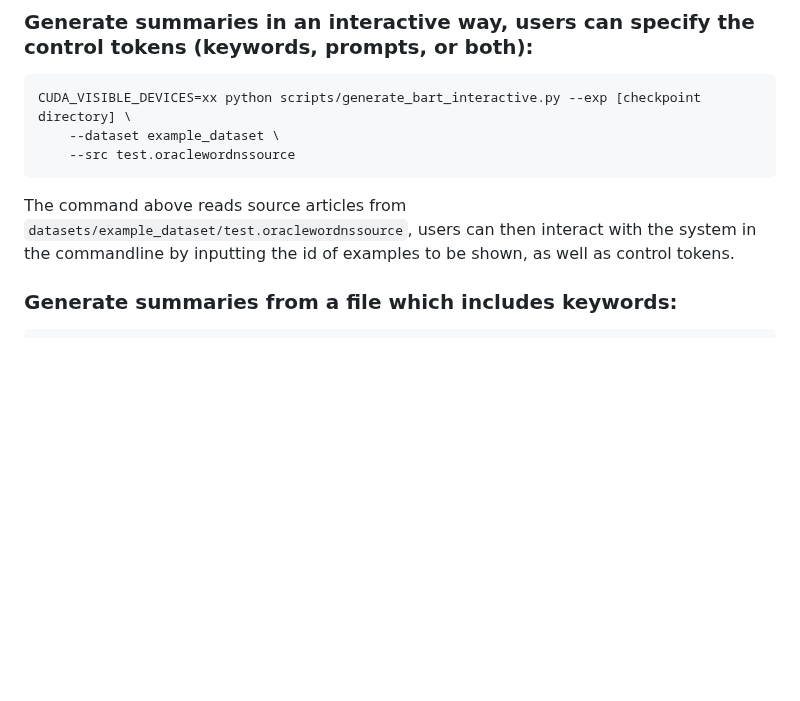
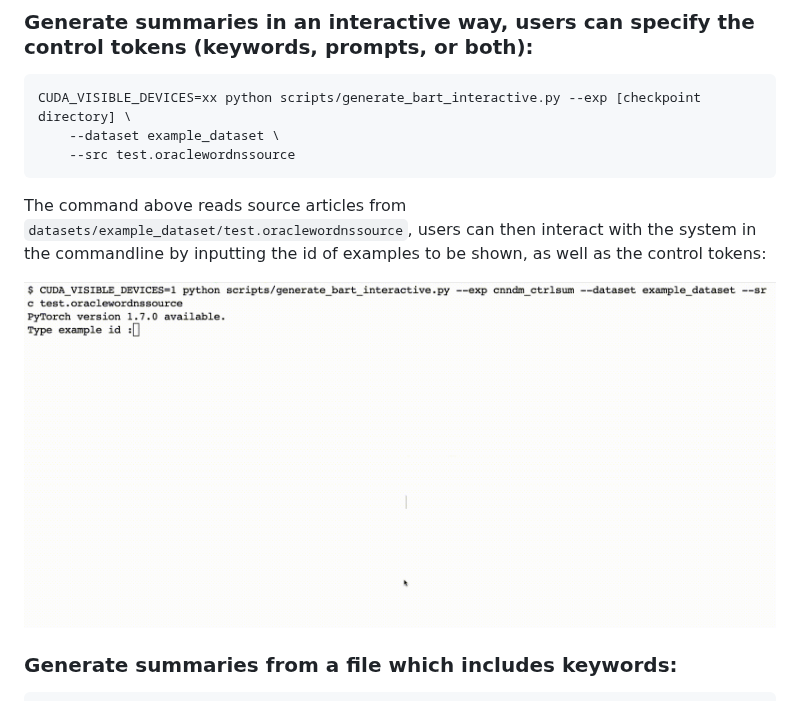
Before and after one commit to salesforce/ctrl-sum, a Markdown page: README.md, the part around the change. GitHub-like rendering; pictures changed too: gif/ctrlsum.gif (added); blank space fills up the shorter version.

Commit message:
add gif to readme

````diff
--- a/README.md
+++ b/README.md
@@ -59,7 +59,9 @@ CUDA_VISIBLE_DEVICES=xx python scripts/generate_bart_interactive.py --exp [check
 	--dataset example_dataset \
 	--src test.oraclewordnssource
 ```
-The command above reads source articles from `datasets/example_dataset/test.oraclewordnssource`, users can then interact with the system in the commandline by inputting the id of examples to be shown, as well as control tokens.
+The command above reads source articles from `datasets/example_dataset/test.oraclewordnssource`, users can then interact with the system in the commandline by inputting the id of examples to be shown, as well as the control tokens:
+
+![ctrlsum](gif/ctrlsum.gif)
 
 
 
````
